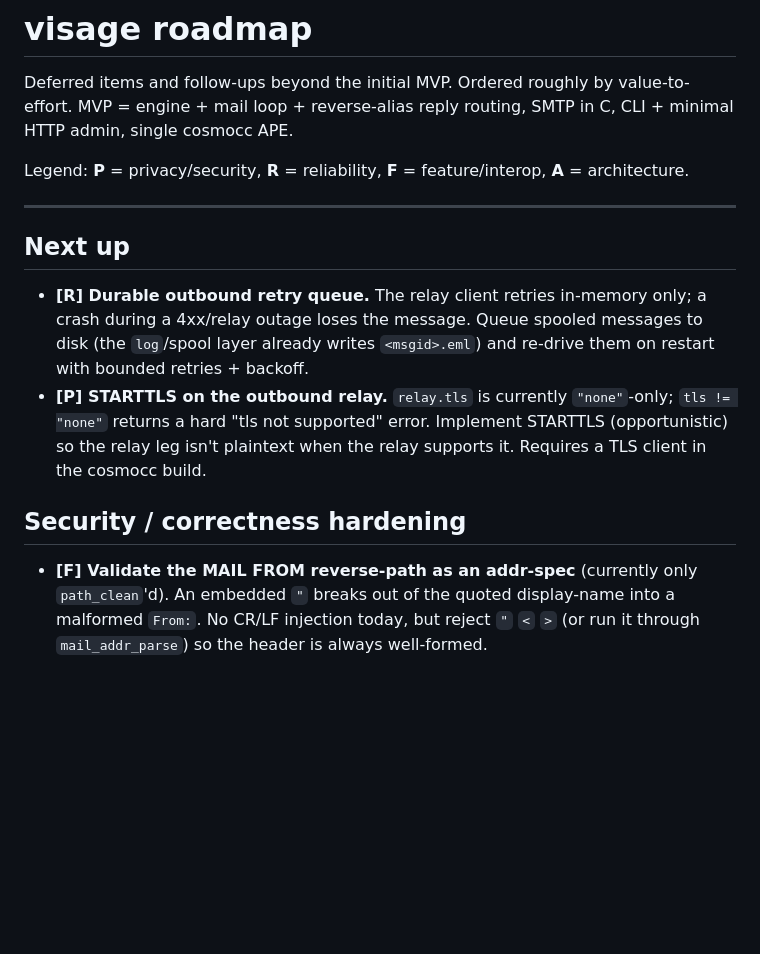
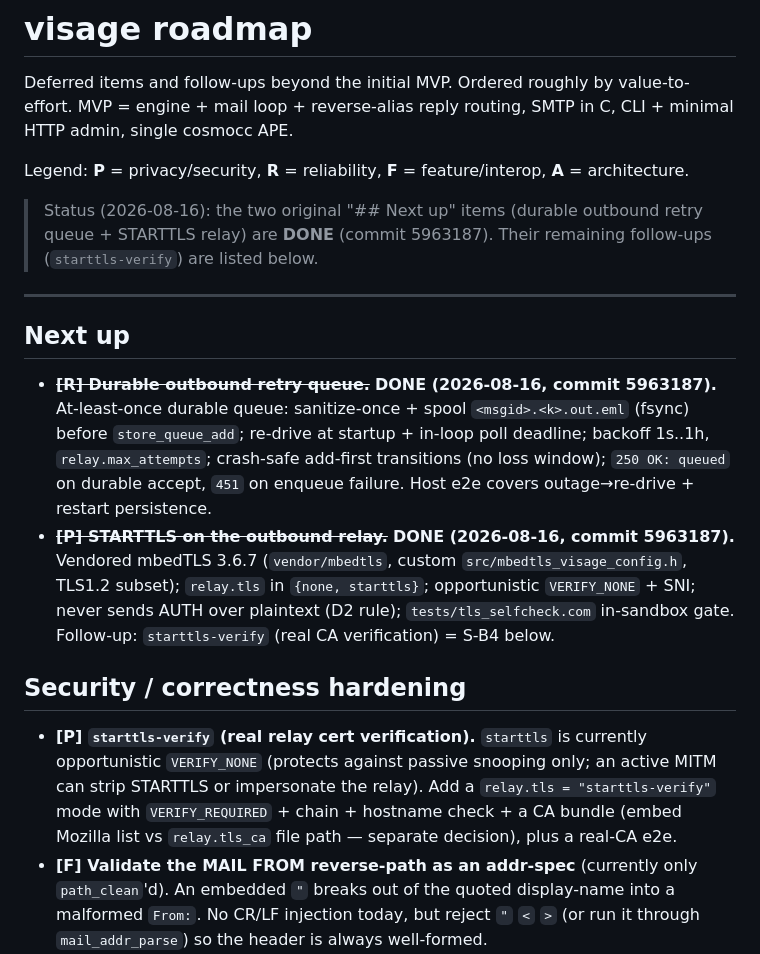
Before and after one commit to fixpoint-linux/visage, a Markdown page: roadmap.md, the part around the change. GitHub-like rendering; blank space fills up the shorter version.

Commit message:
docs: mark Next-up items done in roadmap; add starttls-verify follow-up

```diff
--- a/roadmap.md
+++ b/roadmap.md
@@ -6,21 +6,35 @@ SMTP in C, CLI + minimal HTTP admin, single cosmocc APE.
 
 Legend: **P** = privacy/security, **R** = reliability, **F** = feature/interop, **A** = architecture.
 
+> Status (2026-08-16): the two original "## Next up" items (durable outbound
+> retry queue + STARTTLS relay) are **DONE** (commit 5963187). Their
+> remaining follow-ups (`starttls-verify`) are listed below.
+
 ---
 
 ## Next up
 
-- **[R] Durable outbound retry queue.** The relay client retries in-memory only;
-  a crash during a 4xx/relay outage loses the message. Queue spooled
-  messages to disk (the `log`/spool layer already writes `<msgid>.eml`) and
-  re-drive them on restart with bounded retries + backoff.
-- **[P] STARTTLS on the outbound relay.** `relay.tls` is currently
-  `"none"`-only; `tls != "none"` returns a hard "tls not supported" error.
-  Implement STARTTLS (opportunistic) so the relay leg isn't plaintext when
-  the relay supports it. Requires a TLS client in the cosmocc build.
+- ~~**[R] Durable outbound retry queue.**~~ **DONE (2026-08-16, commit 5963187).**
+  At-least-once durable queue: sanitize-once + spool `<msgid>.<k>.out.eml`
+  (fsync) before `store_queue_add`; re-drive at startup + in-loop poll
+  deadline; backoff 1s..1h, `relay.max_attempts`; crash-safe add-first
+  transitions (no loss window); `250 OK: queued` on durable accept, `451`
+  on enqueue failure. Host e2e covers outage→re-drive + restart persistence.
+- ~~**[P] STARTTLS on the outbound relay.**~~ **DONE (2026-08-16, commit 5963187).**
+  Vendored mbedTLS 3.6.7 (`vendor/mbedtls`, custom
+  `src/mbedtls_visage_config.h`, TLS1.2 subset); `relay.tls` in
+  `{none, starttls}`; opportunistic `VERIFY_NONE` + SNI; never sends AUTH
+  over plaintext (D2 rule); `tests/tls_selfcheck.com` in-sandbox gate.
+  Follow-up: `starttls-verify` (real CA verification) = S-B4 below.
 
 ## Security / correctness hardening
 
+- **[P] `starttls-verify` (real relay cert verification).** `starttls` is
+  currently opportunistic `VERIFY_NONE` (protects against passive snooping
+  only; an active MITM can strip STARTTLS or impersonate the relay). Add a
+  `relay.tls = "starttls-verify"` mode with `VERIFY_REQUIRED` + chain +
+  hostname check + a CA bundle (embed Mozilla list vs `relay.tls_ca` file
+  path — separate decision), plus a real-CA e2e.
 - **[F] Validate the MAIL FROM reverse-path as an addr-spec** (currently only
   `path_clean`'d). An embedded `"` breaks out of the quoted display-name into a
   malformed `From:`. No CR/LF injection today, but reject `"` `<` `>` (or run
```
